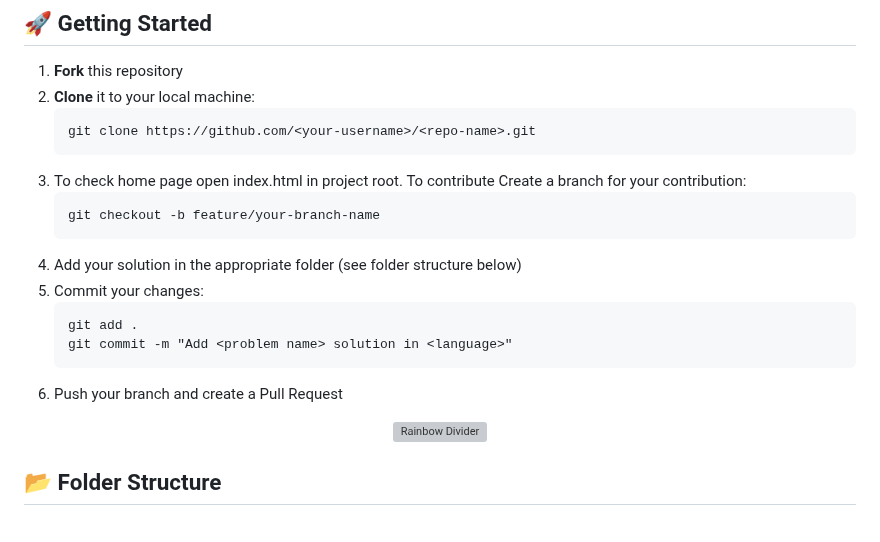
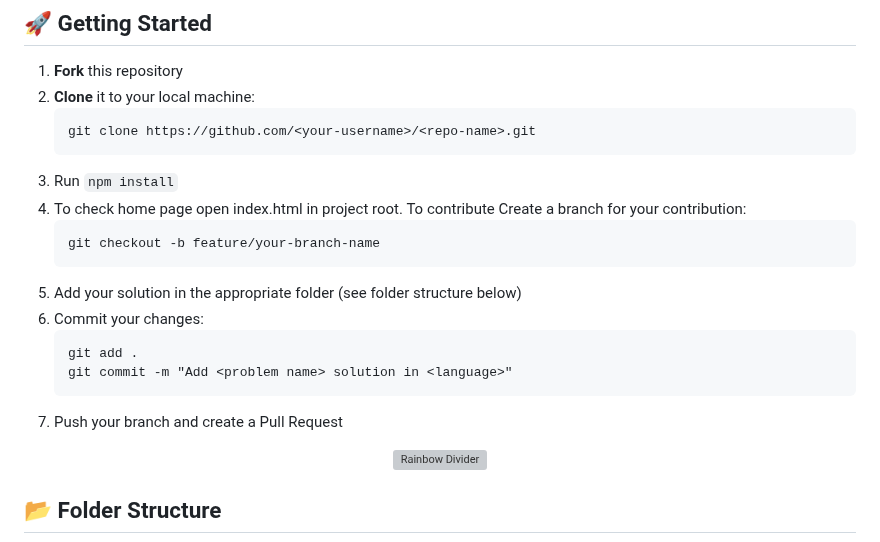
Before and after one commit to sharad1224/DSA-Patterns-and-Problems, a Markdown page: README.md, the part around the change. Drawn GitHub-style; grey boxes are pictures that could not be loaded.

````diff
--- a/README.md
+++ b/README.md
@@ -23,18 +23,19 @@ Repository for learning, practicing, and contributing Data Structures & Algorith
 2. **Clone** it to your local machine:
    ```bash
    git clone https://github.com/<your-username>/<repo-name>.git
-3. To check home page open index.html in project root.
+3. Run `npm install`
+4. To check home page open index.html in project root.
    To contribute Create a branch for your contribution:
    ```
    git checkout -b feature/your-branch-name
    ```
-4. Add your solution in the appropriate folder (see folder structure below)
-5. Commit your changes:
+5. Add your solution in the appropriate folder (see folder structure below)
+6. Commit your changes:
    ```
    git add .
    git commit -m "Add <problem name> solution in <language>"
    ```
-6. Push your branch and create a Pull Request
+7. Push your branch and create a Pull Request
 
 <div align="center">
 
````
